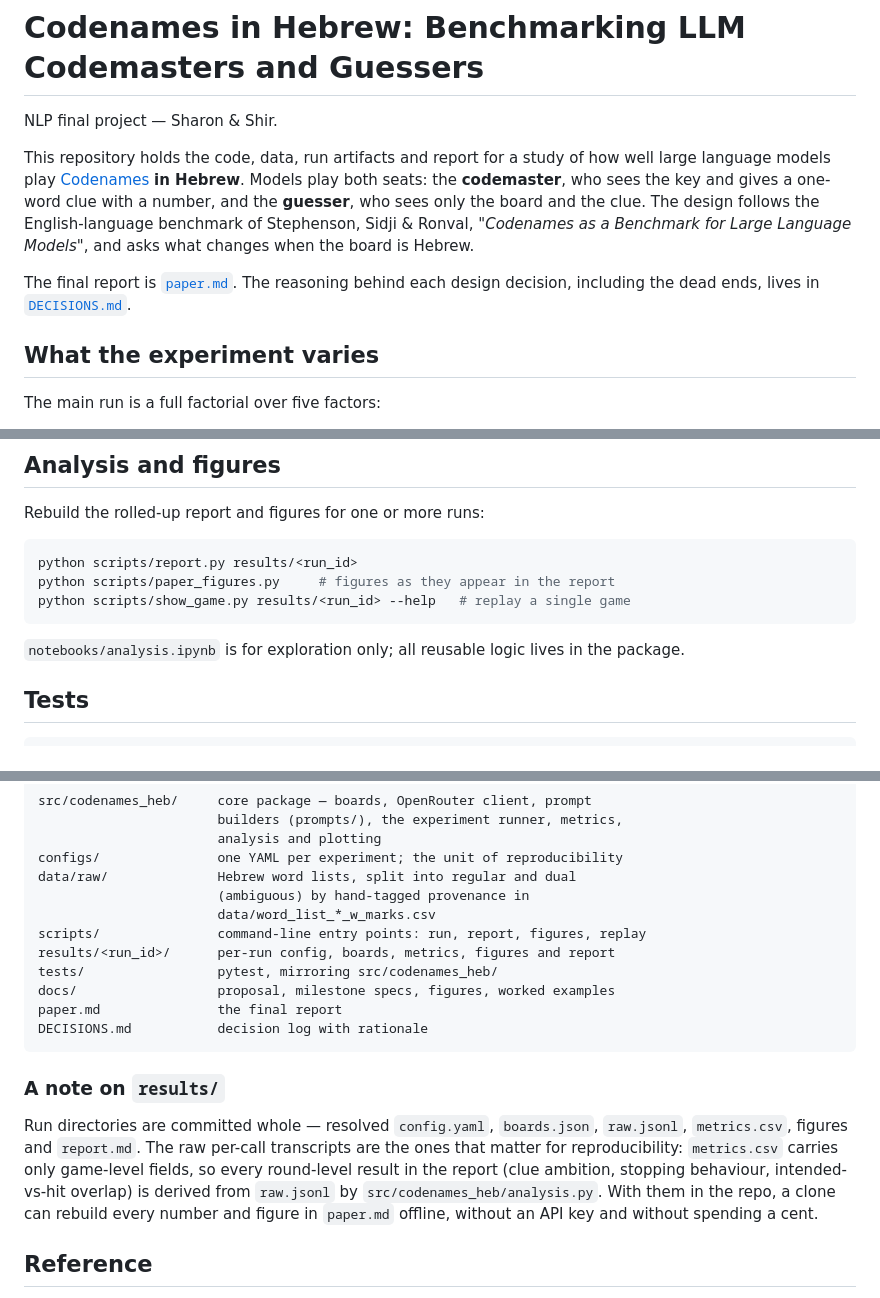
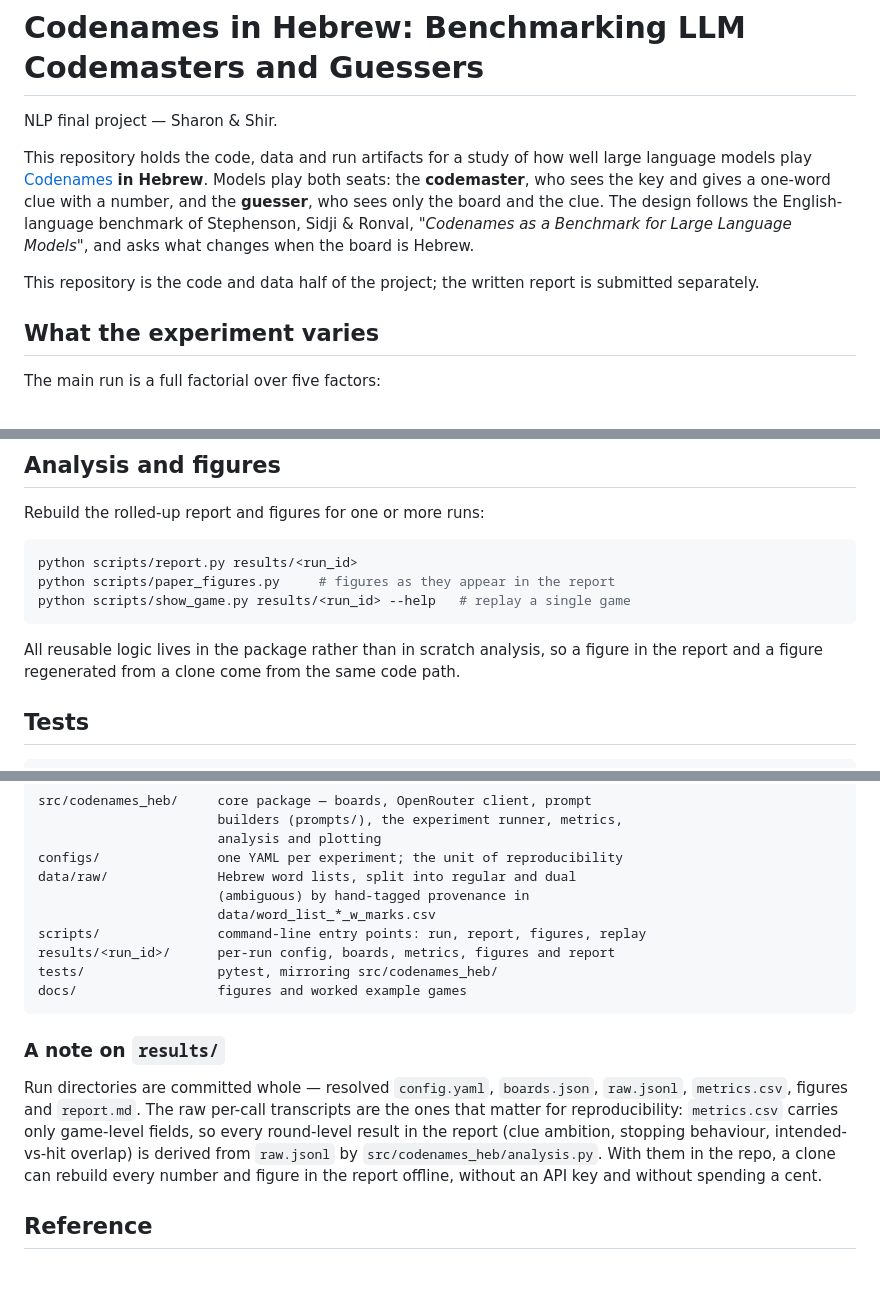
Before and after one commit to shirhoter28/codenames-hebrew-llm, a Markdown page: README.md, 3 parts joined by grey strips. Rendered like a GitHub page; blank space fills up the shorter version.

Commit message:
docs(readme): drop pointers to files not carried in the repo
The report, decision log and planning docs are submitted separately, so the
README describes the code and data only.

Co-Authored-By: Claude Opus 5 <noreply@anthropic.com>
Claude-Session: https://claude.ai/code/session_01TTCRLaDsYAT8qKWf5WXcN2

````diff
--- a/README.md
+++ b/README.md
@@ -2,7 +2,7 @@
 
 NLP final project — Sharon & Shir.
 
-This repository holds the code, data, run artifacts and report for a study of
+This repository holds the code, data and run artifacts for a study of
 how well large language models play [Codenames](https://en.wikipedia.org/wiki/Codenames_(board_game))
 **in Hebrew**. Models play both seats: the **codemaster**, who sees the key and
 gives a one-word clue with a number, and the **guesser**, who sees only the
@@ -10,8 +10,8 @@ board and the clue. The design follows the English-language benchmark of
 Stephenson, Sidji & Ronval, *"Codenames as a Benchmark for Large Language
 Models"*, and asks what changes when the board is Hebrew.
 
-The final report is [`paper.md`](paper.md). The reasoning behind each design
-decision, including the dead ends, lives in [`DECISIONS.md`](DECISIONS.md).
+This repository is the code and data half of the project; the written report is
+submitted separately.
 
 ## What the experiment varies
 
@@ -85,8 +85,9 @@ python scripts/paper_figures.py     # figures as they appear in the report
 python scripts/show_game.py results/<run_id> --help   # replay a single game
 ```
 
-`notebooks/analysis.ipynb` is for exploration only; all reusable logic lives in
-the package.
+All reusable logic lives in the package rather than in scratch analysis, so a
+figure in the report and a figure regenerated from a clone come from the same
+code path.
 
 ## Tests
 
@@ -109,9 +110,7 @@ data/raw/              Hebrew word lists, split into regular and dual
 scripts/               command-line entry points: run, report, figures, replay
 results/<run_id>/      per-run config, boards, metrics, figures and report
 tests/                 pytest, mirroring src/codenames_heb/
-docs/                  proposal, milestone specs, figures, worked examples
-paper.md               the final report
-DECISIONS.md           decision log with rationale
+docs/                  figures and worked example games
 ```
 
 ### A note on `results/`
@@ -122,7 +121,7 @@ transcripts are the ones that matter for reproducibility: `metrics.csv` carries
 only game-level fields, so every round-level result in the report (clue
 ambition, stopping behaviour, intended-vs-hit overlap) is derived from
 `raw.jsonl` by `src/codenames_heb/analysis.py`. With them in the repo, a clone
-can rebuild every number and figure in `paper.md` offline, without an API key
+can rebuild every number and figure in the report offline, without an API key
 and without spending a cent.
 
 ## Reference
````
